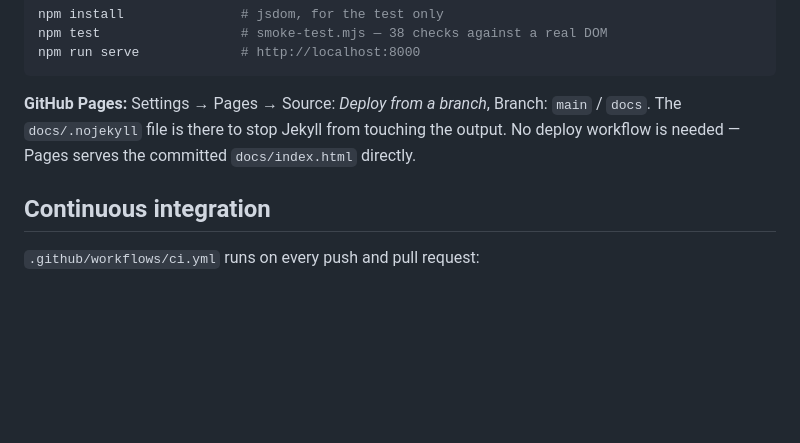
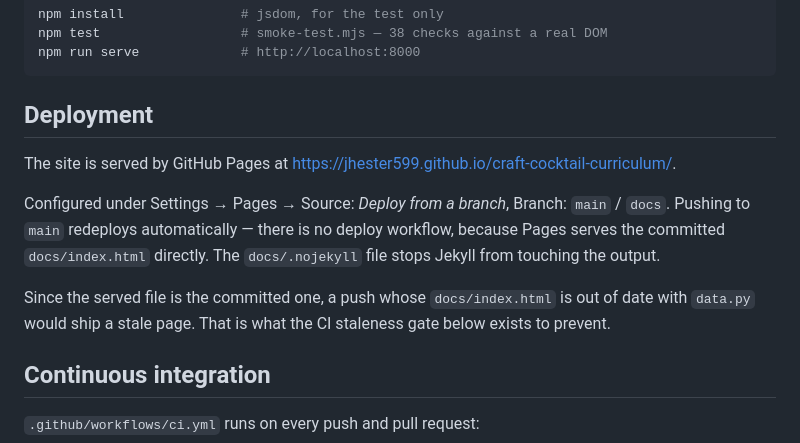
Before and after one commit to jhester599/craft-cocktail-curriculum, a Markdown page: README.md, the part around one of its changes. Drawn GitHub-style; blank space fills up the shorter version.

Commit message:
Add the live site URL to the README
Pages is now enabled and deploying from main / docs, so record the URL
where someone reading the repo will find it: once under the title, and
again in a Deployment section that replaces the one-line Pages note.

The new section also states the thing that makes the CI staleness gate
necessary - Pages serves the committed docs/index.html rather than
building it, so an out-of-date commit ships an out-of-date site.

Docs only; the built page is unaffected.

Co-Authored-By: Claude Opus 5 <noreply@anthropic.com>
Claude-Session: https://claude.ai/code/session_01U5SuoybUkXBEy4ZRQuCd4w

````diff
--- a/README.md
+++ b/README.md
@@ -28,9 +30,18 @@ npm test                  # smoke-test.mjs — 38 checks against a real DOM
 npm run serve             # http://localhost:8000
 ```
 
-**GitHub Pages:** Settings → Pages → Source: *Deploy from a branch*, Branch: `main` / `docs`.
-The `docs/.nojekyll` file is there to stop Jekyll from touching the output. No deploy workflow
-is needed — Pages serves the committed `docs/index.html` directly.
+## Deployment
+
+The site is served by GitHub Pages at
+<https://jhester599.github.io/craft-cocktail-curriculum/>.
+
+Configured under Settings → Pages → Source: *Deploy from a branch*, Branch: `main` / `docs`.
+Pushing to `main` redeploys automatically — there is no deploy workflow, because Pages serves
+the committed `docs/index.html` directly. The `docs/.nojekyll` file stops Jekyll from touching
+the output.
+
+Since the served file is the committed one, a push whose `docs/index.html` is out of date with
+`data.py` would ship a stale page. That is what the CI staleness gate below exists to prevent.
 
 ## Continuous integration
 
````
Also changed, not shown: other parts of README.md (+2 -0 lines).
